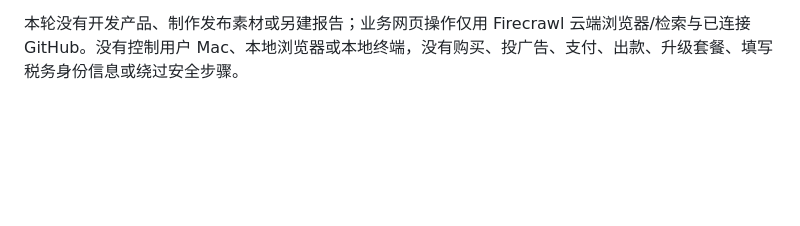
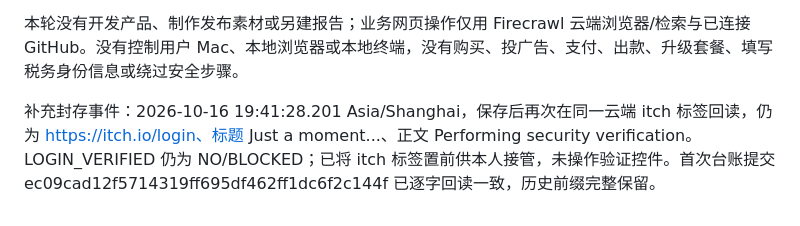
Before and after one commit to yl124915300-dot/yl124915300-dot.github.io, a Markdown page: gamepilot/operations/dual-acquisition-20261016.md, the part around the change. Drawn GitHub-style; blank space fills up the shorter version.

Commit message:
Append final itch login observation

```diff
--- a/gamepilot/operations/dual-acquisition-20261016.md
+++ b/gamepilot/operations/dual-acquisition-20261016.md
@@ -404,3 +404,5 @@ Skoottie/Clover 历史成功1次保持去重，未重发。Rarran/Fixated 的上
 **当前免费 itch 上架的唯一已实测阻碍：用户本人在新云端接管窗口完成 itch.io 的正常安全验证与登录。** 验证后仍需实际核查账号准入、使用现成 ZIP/封面/英文说明免费发布、取得真实商品 URL、匿名运行及独立标题搜索；这些均尚未完成，不能预先承诺会通过。商业终局另外仍缺真实独立客户、接受、交付与到账证据；收款/提现资格仍 UNKNOWN，收费与捐赠保持关闭，itch HTML5 捐赠不描述为订阅。
 
 本轮没有开发产品、制作发布素材或另建报告；业务网页操作仅用 Firecrawl 云端浏览器/检索与已连接 GitHub。没有控制用户 Mac、本地浏览器或本地终端，没有购买、投广告、支付、出款、升级套餐、填写税务身份信息或绕过安全步骤。
+
+补充封存事件：2026-10-16 19:41:28.201 Asia/Shanghai，保存后再次在同一云端 itch 标签回读，仍为 https://itch.io/login、标题 Just a moment...、正文 Performing security verification。LOGIN_VERIFIED 仍为 NO/BLOCKED；已将 itch 标签置前供本人接管，未操作验证控件。首次台账提交 ec09cad12f5714319ff695df462ff1dc6f2c144f 已逐字回读一致，历史前缀完整保留。
```
